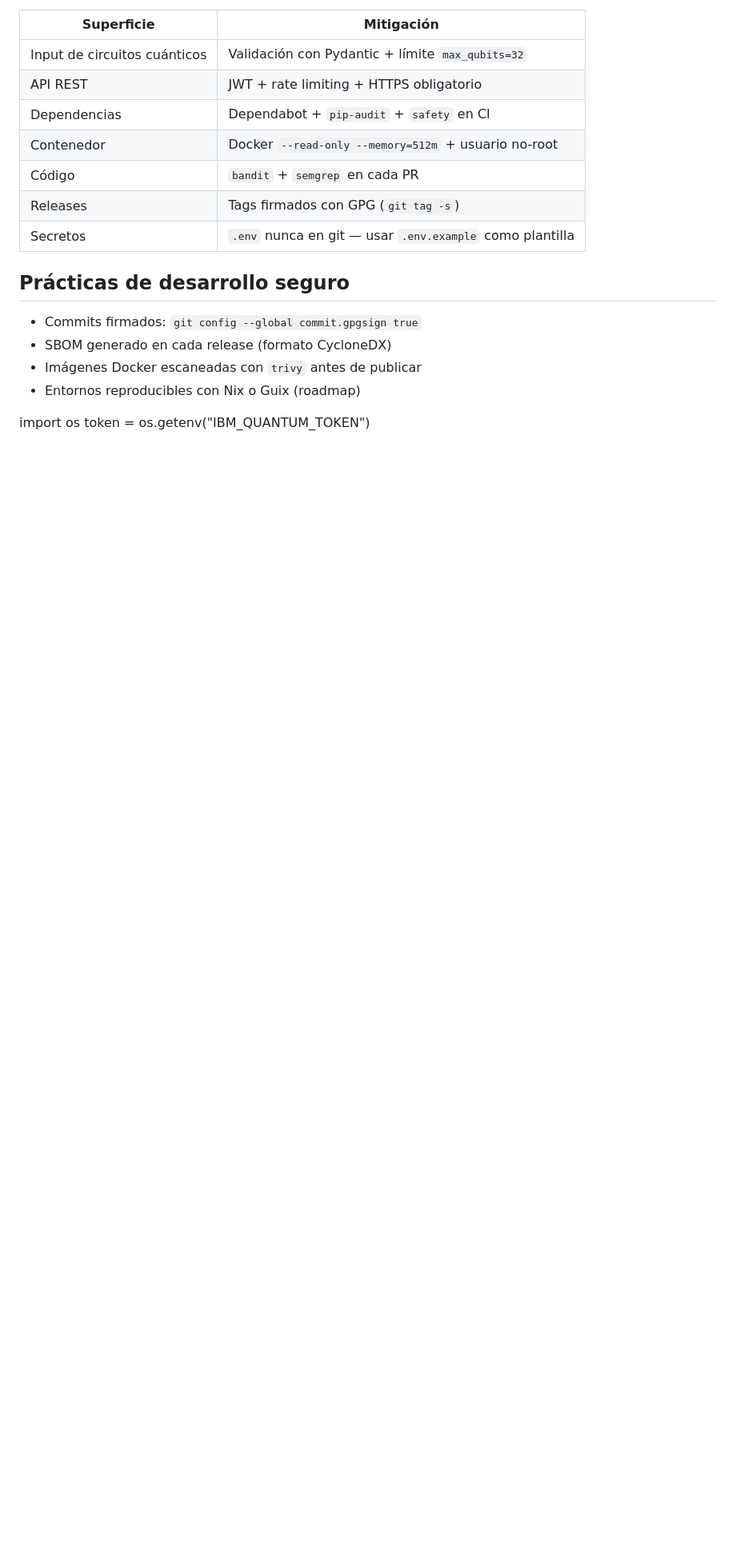
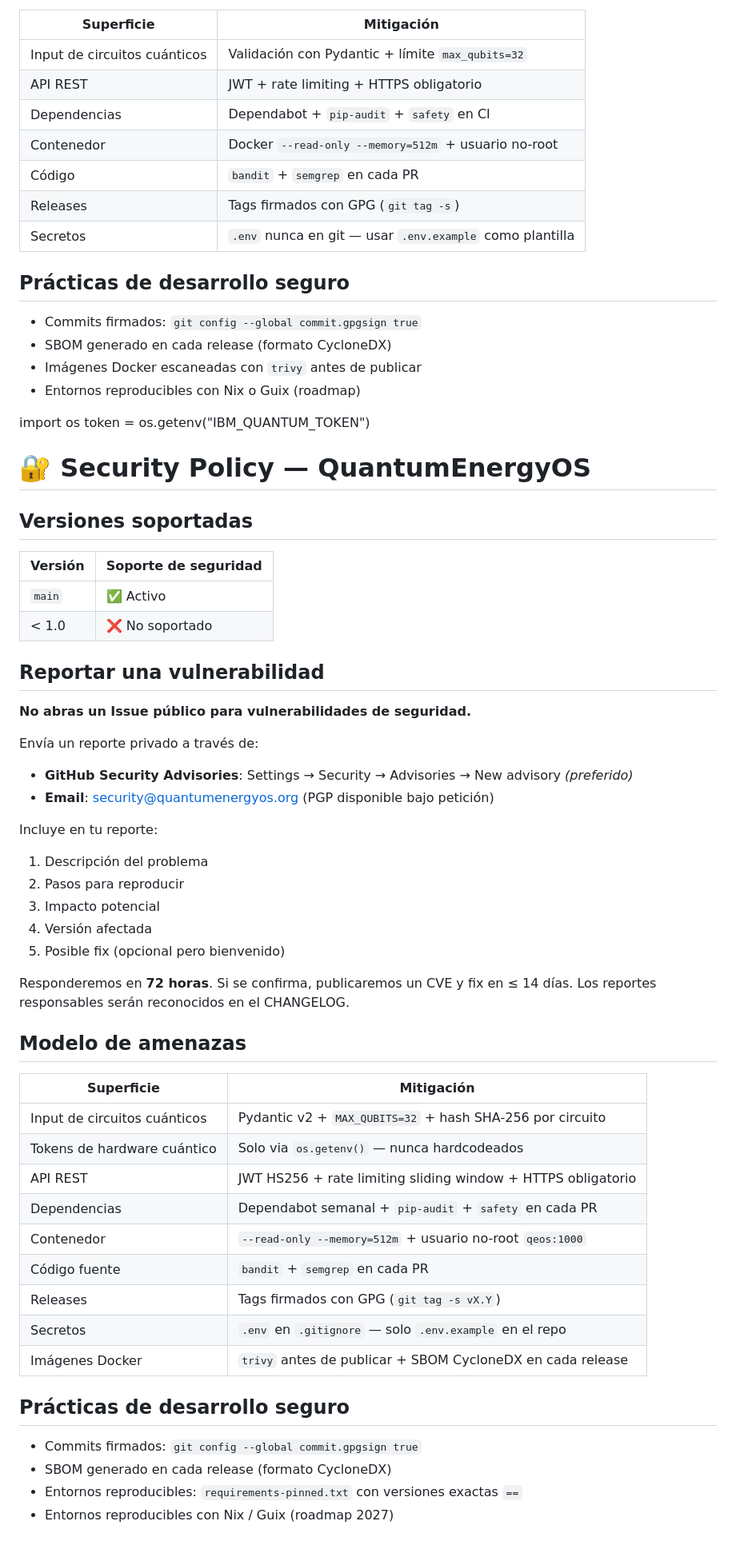
Before and after one commit to GioCorpus/QuantumEnergyOS, a Markdown page: SECURITY.md, the part around the change. Shown at 80% size. Rendered like a GitHub page; blank space fills up the shorter version.

Commit message:
Update SECURITY.md
Signed-off-by: GioCorpus <57037760+GioCorpus@users.noreply.github.com>

```diff
--- a/SECURITY.md
+++ b/SECURITY.md
@@ -191,3 +191,50 @@ QuantumEnergyOS opera con las siguientes superficies de ataque en mente:
 
 import os
 token = os.getenv("IBM_QUANTUM_TOKEN")
+# 🔐 Security Policy — QuantumEnergyOS
+
+## Versiones soportadas
+
+| Versión | Soporte de seguridad |
+|---------|----------------------|
+| `main`  | ✅ Activo            |
+| < 1.0   | ❌ No soportado      |
+
+## Reportar una vulnerabilidad
+
+**No abras un Issue público para vulnerabilidades de seguridad.**
+
+Envía un reporte privado a través de:
+- **GitHub Security Advisories**: Settings → Security → Advisories → New advisory *(preferido)*
+- **Email**: security@quantumenergyos.org (PGP disponible bajo petición)
+
+Incluye en tu reporte:
+1. Descripción del problema
+2. Pasos para reproducir
+3. Impacto potencial
+4. Versión afectada
+5. Posible fix (opcional pero bienvenido)
+
+Responderemos en **72 horas**. Si se confirma, publicaremos un CVE y fix en ≤ 14 días.
+Los reportes responsables serán reconocidos en el CHANGELOG.
+
+## Modelo de amenazas
+
+| Superficie | Mitigación |
+|---|---|
+| Input de circuitos cuánticos | Pydantic v2 + `MAX_QUBITS=32` + hash SHA-256 por circuito |
+| Tokens de hardware cuántico | Solo via `os.getenv()` — nunca hardcodeados |
+| API REST | JWT HS256 + rate limiting sliding window + HTTPS obligatorio |
+| Dependencias | Dependabot semanal + `pip-audit` + `safety` en cada PR |
+| Contenedor | `--read-only --memory=512m` + usuario no-root `qeos:1000` |
+| Código fuente | `bandit` + `semgrep` en cada PR |
+| Releases | Tags firmados con GPG (`git tag -s vX.Y`) |
+| Secretos | `.env` en `.gitignore` — solo `.env.example` en el repo |
+| Imágenes Docker | `trivy` antes de publicar + SBOM CycloneDX en cada release |
+
+## Prácticas de desarrollo seguro
+
+- Commits firmados: `git config --global commit.gpgsign true`
+- SBOM generado en cada release (formato CycloneDX)
+- Entornos reproducibles: `requirements-pinned.txt` con versiones exactas `==`
+- Entornos reproducibles con Nix / Guix (roadmap 2027)
```
